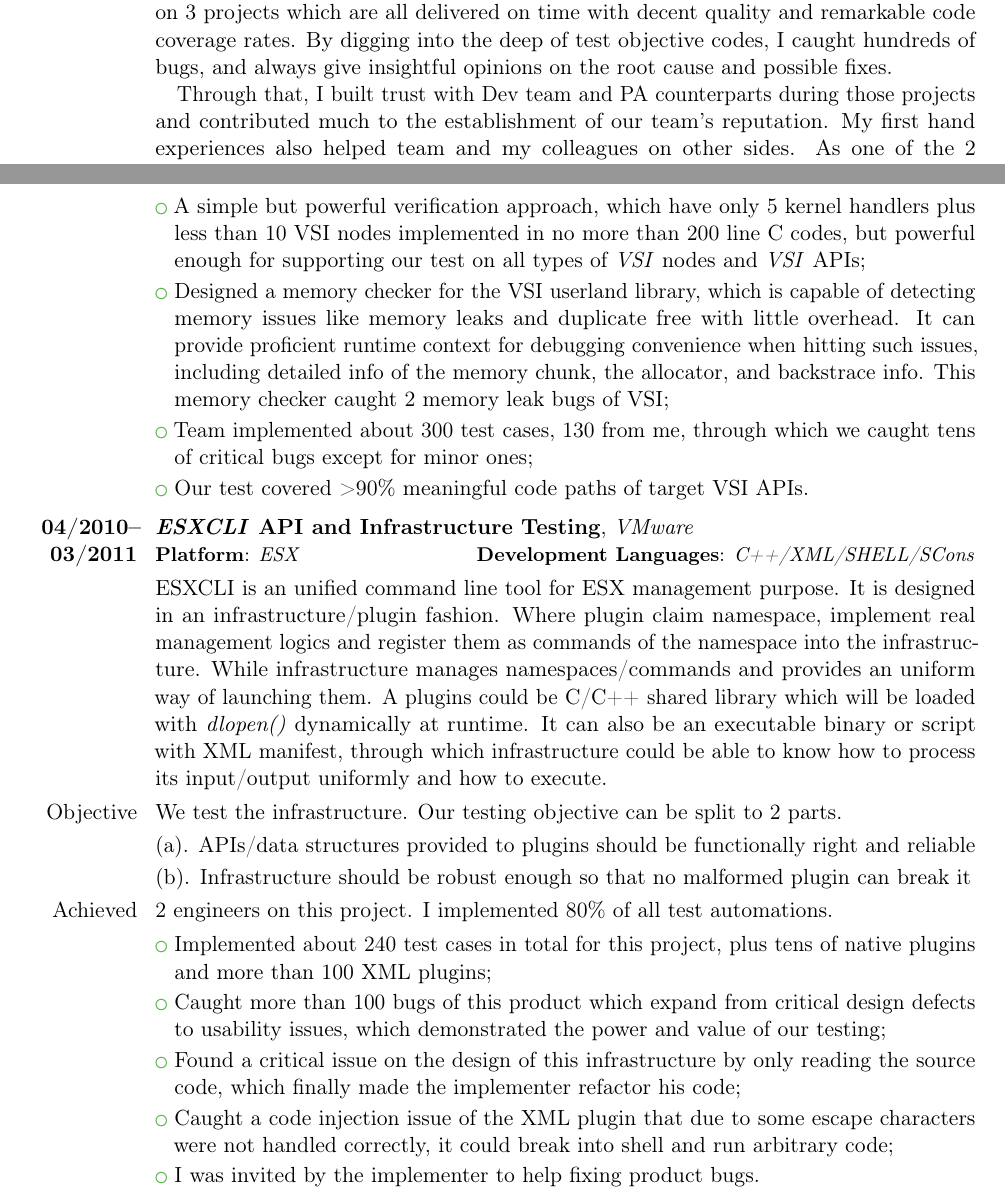
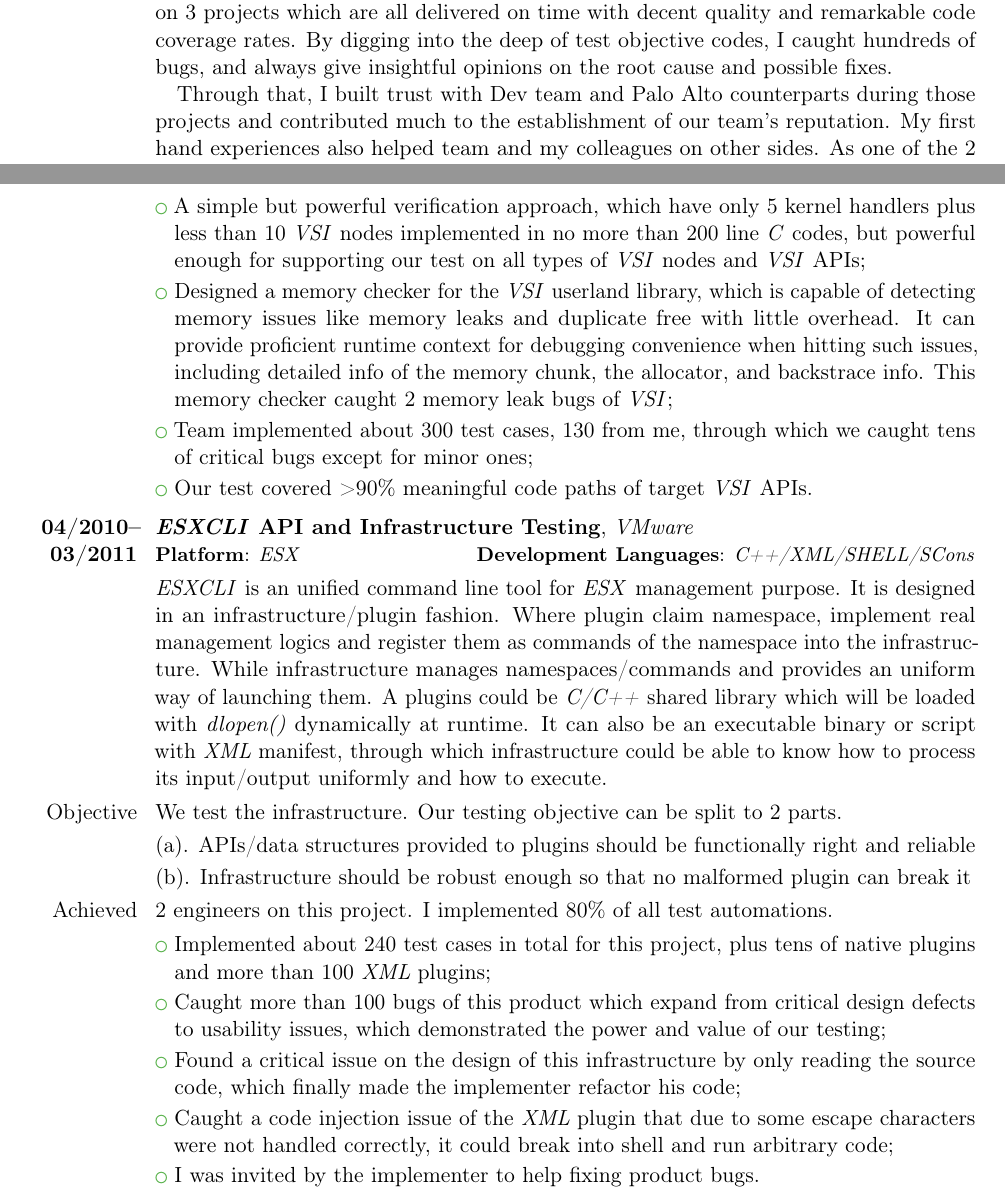
Before and after one commit to enderleo/resume_latest_en, a LaTeX CV (hulei_cv_en.tex): two parts of pages 1 and 3 of 4, joined at a grey line, cut so that both start at the same text. Compiled offline with pdfLaTeX; a LaTeX package or settings file that is missing is left out.

Commit message:
Italic typed more keywords

```diff
--- a/hulei_cv_en.tex
+++ b/hulei_cv_en.tex
@@ -71,7 +71,7 @@
 %\vspace*{-0.4em}
 \section{Career}
 \cventry{\bfseries 07/2009--}{Member of Technical Staff (MTS)}{VMware Inc.}{Beijing}{China}{}
-\cvitem{\bfseries Present}{As a MTS in QE team, I am in charge of the \textit{Kernel/API/Infrastructure Whitebox testing}. My responsibility mainly contains test specification design, as well as test automation design and implementation. \newline{} \hspace*{1em}In the past 3 years, I worked as the main contributor and test automation designer on 3 projects which are all delivered on time with decent quality and remarkable code coverage rates. By digging into the deep of test objective codes, I caught hundreds of bugs, and always give insightful opinions on the root cause and possible fixes. \newline{} \hspace*{1em}Through that, I built trust with Dev team and PA counterparts during those projects and contributed much to the establishment of our team's reputation. My first hand experiences also helped team and my colleagues on other sides. As one of the 2 gatekeepers, I established team's coding standard from scratch, formalized the internal review process, and continuously performed as the internal code reviewer on every team member's code in the past 1.5 years. I also designed and implemented a handy \textit{CUnit} based automation framework which was deemed as the standard automation framework on API/Infrastructure testing of our team. \newline{} \hspace*{1em}With such efforts, I played a key and leading role in the transition of Team's obligation from \textit{End-to-End testing} to \textit{API/Infrastructure Whitebox testing}. As a result, I was rated above \textbf{4+}/5 on performance reviews in both year 2010 and 2011.}% arguments 3 to 6 are optional
+\cvitem{\bfseries Present}{As a MTS in QE team, I am in charge of the \textit{Kernel/API/Infrastructure Whitebox testing}. My responsibility mainly contains test specification design, as well as test automation design and implementation. \newline{} \hspace*{1em}In the past 3 years, I worked as the main contributor and test automation designer on 3 projects which are all delivered on time with decent quality and remarkable code coverage rates. By digging into the deep of test objective codes, I caught hundreds of bugs, and always give insightful opinions on the root cause and possible fixes. \newline{} \hspace*{1em}Through that, I built trust with Dev team and Palo Alto counterparts during those projects and contributed much to the establishment of our team's reputation. My first hand experiences also helped team and my colleagues on other sides. As one of the 2 gatekeepers, I established team's coding standard from scratch, formalized the internal review process, and continuously performed as the internal code reviewer on every team member's code in the past 1.5 years. I also designed and implemented a handy \textit{CUnit} based automation framework which was deemed as the standard automation framework on API/Infrastructure testing of our team. \newline{} \hspace*{1em}With such efforts, I played a key and leading role in the transition of Team's obligation from \textit{End-to-End testing} to \textit{API/Infrastructure Whitebox testing}. As a result, I was rated above \textbf{4+}/5 on performance reviews in both year 2010 and 2011.}% arguments 3 to 6 are optional
 
 %\vspace*{-0.4em}
 \section{Professional Skills}
@@ -133,16 +133,16 @@
 \cvitem{}{\textbf{Robustness} - test all kinds of malicious inputs can be handled gracefully by those \textit{VSI} APIs}
 \cvitem{Achieved}{3 engineers on this project. I am the main test automation designer.}
 \cvlistitem{Designed a handy testing framework based on \textit{CUnit} which was then employed to be the standard testing framework to our whole team;}
-\cvlistitem{A simple but powerful verification approach, which have only 5 kernel handlers plus less than 10 VSI nodes implemented in no more than 200 line C codes, but powerful enough for supporting our test on all types of \textit{VSI} nodes and \textit{VSI} APIs;}
-\cvlistitem{Designed a memory checker for the VSI userland library, which is capable of detecting memory issues like memory leaks and duplicate free with little overhead. It can provide proficient runtime context for debugging convenience when hitting such issues, including detailed info of the memory chunk, the allocator, and backstrace info. This memory checker caught 2 memory leak bugs of VSI;}
+\cvlistitem{A simple but powerful verification approach, which have only 5 kernel handlers plus less than 10 \textit{VSI} nodes implemented in no more than 200 line \textit{C} codes, but powerful enough for supporting our test on all types of \textit{VSI} nodes and \textit{VSI} APIs;}
+\cvlistitem{Designed a memory checker for the \textit{VSI} userland library, which is capable of detecting memory issues like memory leaks and duplicate free with little overhead. It can provide proficient runtime context for debugging convenience when hitting such issues, including detailed info of the memory chunk, the allocator, and backstrace info. This memory checker caught 2 memory leak bugs of \textit{VSI};}
 \cvlistitem{Team implemented about 300 test cases, 130 from me, through which we caught tens of critical bugs except for minor ones;}
-\cvlistitem{Our test covered >90\% meaningful code paths of target VSI APIs.}
+\cvlistitem{Our test covered >90\% meaningful code paths of target \textit{VSI} APIs.}
 
 \vspace{.2em}
 \cventry{\bfseries 04/2010--03/2011}{\textit{ESXCLI} API and Infrastructure Testing}{}{}{\textit{VMware}}{\textbf{Platform}: \textit{ESX} \hfill \textbf{Development Languages}: \textit{C++/XML/SHELL/SCons}}
-\cvitem{}{ESXCLI is an unified command line tool for ESX management purpose. %Previously, there exist several standalone configuration tools for ESX which are implemented in various languages by different teams with uncontrollable quality. Then ESXCLI is proposed as a synthesized tool to replace all of them.
-It is designed in an infrastructure/plugin fashion. Where plugin claim namespace, implement real management logics and register them as commands of the namespace into the infrastructure. While infrastructure manages namespaces/commands and provides an uniform way of launching them. A plugins could be C/C++ shared library %which implement infrastructure defined callbacks and do input/output using defined data structures. They
-which will be loaded with \textit{dlopen()} dynamically at runtime. It can also be an executable binary or script with XML manifest, % which describes its parameters/outputs/namespaces/commands/executions in the syntax defined by infrastructure. Those manifests will be loaded by the infrastructure which will then
+\cvitem{}{\textit{ESXCLI} is an unified command line tool for \textit{ESX} management purpose. %Previously, there exist several standalone configuration tools for ESX which are implemented in various languages by different teams with uncontrollable quality. Then ESXCLI is proposed as a synthesized tool to replace all of them.
+It is designed in an infrastructure/plugin fashion. Where plugin claim namespace, implement real management logics and register them as commands of the namespace into the infrastructure. While infrastructure manages namespaces/commands and provides an uniform way of launching them. A plugins could be \textit{C/C++} shared library %which implement infrastructure defined callbacks and do input/output using defined data structures. They
+which will be loaded with \textit{dlopen()} dynamically at runtime. It can also be an executable binary or script with \textit{XML} manifest, % which describes its parameters/outputs/namespaces/commands/executions in the syntax defined by infrastructure. Those manifests will be loaded by the infrastructure which will then
 through which infrastructure could be able to know how to process its input/output uniformly and how to execute.}
 %\cvitem{}{\hspace*{1em} We test the infrastructure. Our testing objective can be split to 2 parts. First APIs and data structures provided to plugins should be functionally right and reliable. Second, the infrastructure itself should be robust enough so that no malformed plugin can break it. We implemented about 240 test cases in total for this project, plus tens of native plugins and more than 100 XML plugins. With them, we caught more than 100 bugs of this product which expand from critical design defects to usability issues. That demonstrated the power and value of our testing. Our test achieved remarkable code coverage rate which is >95\%.}
 %\cvitem{}{\hspace*{1em} There are 2 engineers on this project. I implemented 80\% of all test automations. At the early stage of this project, by only reading the source code, I found a critical issue on the design of this infrastructure, which finally made the implementer refactor his code. I also caught a code injection issue of the XML plugin that due to some escape characters were not handled correctly, it could break into shell and run arbitrary code. Due to my outstanding performance, on this project, I was even invited by the implementer to help fixing product bugs.}
@@ -150,10 +150,10 @@
 \cvitem{}{(a). APIs/data structures provided to plugins should be functionally right and reliable}
 \cvitem{}{(b). Infrastructure should be robust enough so that no malformed plugin can break it}
 \cvitem{Achieved}{2 engineers on this project. I implemented 80\% of all test automations.}
-\cvlistitem{Implemented about 240 test cases in total for this project, plus tens of native plugins and more than 100 XML plugins;}
+\cvlistitem{Implemented about 240 test cases in total for this project, plus tens of native plugins and more than 100 \textit{XML} plugins;}
 \cvlistitem{Caught more than 100 bugs of this product which expand from critical design defects to usability issues, which demonstrated the power and value of our testing;}
 \cvlistitem{Found a critical issue on the design of this infrastructure by only reading the source code, which finally made the implementer refactor his code;}
-\cvlistitem{Caught a code injection issue of the XML plugin that due to some escape characters were not handled correctly, it could break into shell and run arbitrary code;}
+\cvlistitem{Caught a code injection issue of the \textit{XML} plugin that due to some escape characters were not handled correctly, it could break into shell and run arbitrary code;}
 \cvlistitem{I was invited by the implementer to help fixing product bugs.}
 
 %\cventry{05/2008--04/2009}{Visual Surveillance Platform}{}{}{}{\textbf{Platform}: \textit{Linux/Windows} \hfill \textbf{Development Languages}: \textit{C/C++/Makefile}}
```
Also changed, not shown: hulei_cv_en.tex (2 more changed lines).
